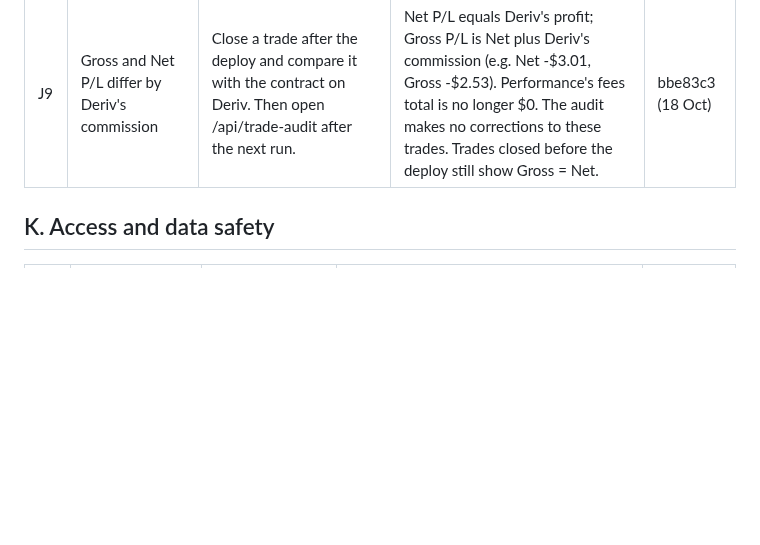
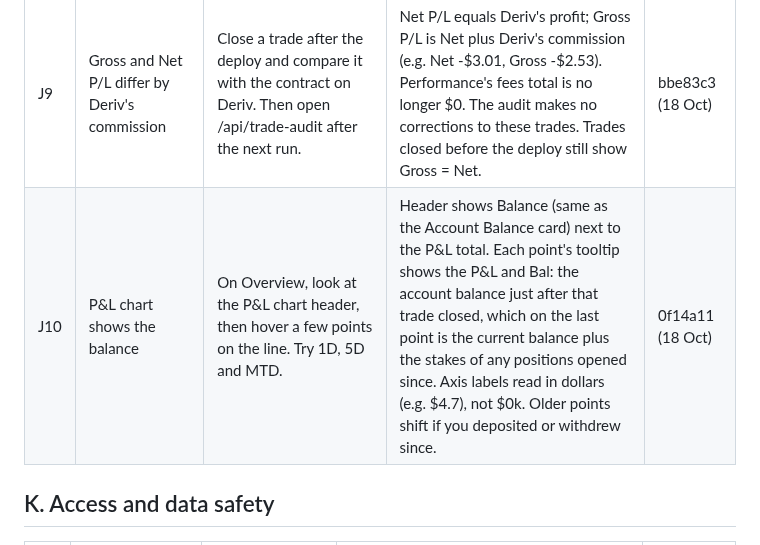
Before and after one commit to ocrumbie-stack/Deriv-Synthetic-Platform, a Markdown page: CHECKLIST.md, the part around the change. Rendered like a GitHub page; blank space fills up the shorter version.

Commit message:
Add the P&L chart balance check to the checklist
Co-Authored-By: Claude Opus 5.5 <noreply@anthropic.com>

```diff
--- a/CHECKLIST.md
+++ b/CHECKLIST.md
@@ -154,6 +154,7 @@ This file and that page list the same items - when adding a fix, update both.
 | J7 | Trade History shows the multiplier | Open Trade History. Click a trade and compare with its detail view and the contract on Deriv. | A Multiplier column after Size shows each trade's multiplier (e.g. 160x on Volatility 25), matching the detail view and Deriv. | bbe83c3 (18 Oct) |
 | J8 | Entry and Exit are Deriv's prices | After the deploy, open a trade from a TradingView alert, let it close (once by strategy exit, once by a Deriv TP/SL), then compare with the contract on Deriv. | Entry is Deriv's entry spot, not the alert price, usually within a second of opening; Exit is Deriv's exit spot. A losing short never shows an exit below its entry. Trades closed before the deploy keep the alert price. | bbe83c3 (18 Oct) |
 | J9 | Gross and Net P/L differ by Deriv's commission | Close a trade after the deploy and compare it with the contract on Deriv. Then open /api/trade-audit after the next run. | Net P/L equals Deriv's profit; Gross P/L is Net plus Deriv's commission (e.g. Net -$3.01, Gross -$2.53). Performance's fees total is no longer $0. The audit makes no corrections to these trades. Trades closed before the deploy still show Gross = Net. | bbe83c3 (18 Oct) |
+| J10 | P&L chart shows the balance | On Overview, look at the P&L chart header, then hover a few points on the line. Try 1D, 5D and MTD. | Header shows Balance (same as the Account Balance card) next to the P&L total. Each point's tooltip shows the P&L and Bal: the account balance just after that trade closed, which on the last point is the current balance plus the stakes of any positions opened since. Axis labels read in dollars (e.g. $4.7), not $0k. Older points shift if you deposited or withdrew since. | 0f14a11 (18 Oct) |
 
 ## K. Access and data safety
 
```
